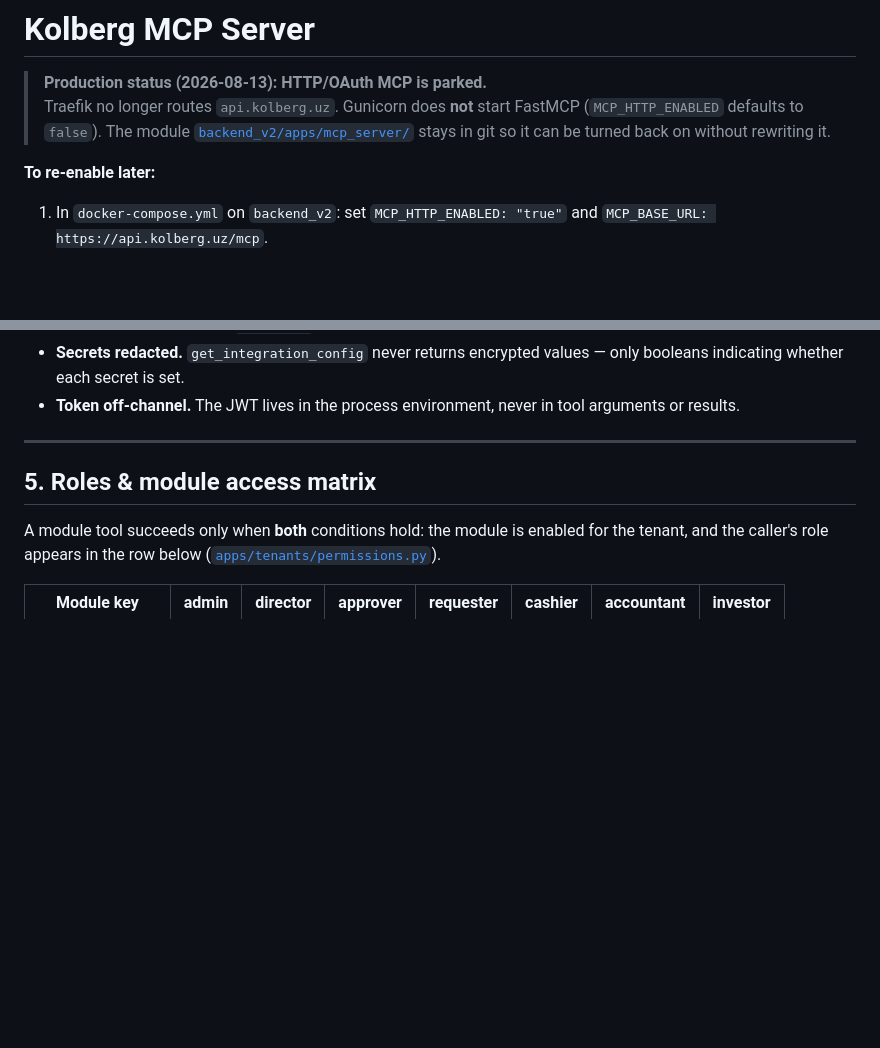
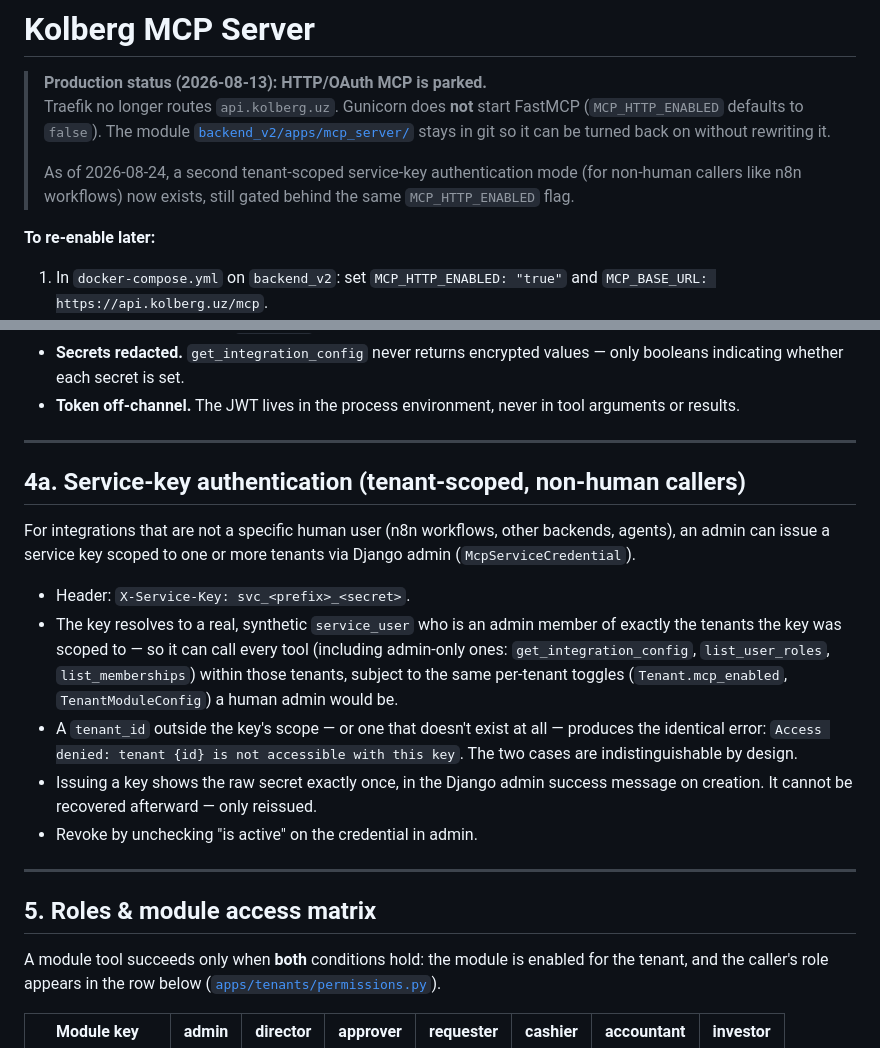
Before and after one commit to ddavlet/Corporate-portal, a Markdown page: docs/MCP_SERVER.md, 2 parts joined by grey strips. GitHub-like rendering; blank space fills up the shorter version.

Commit message:
docs(mcp): document X-Service-Key tenant-scoped auth

```diff
--- a/docs/MCP_SERVER.md
+++ b/docs/MCP_SERVER.md
@@ -2,6 +2,8 @@
 
 > **Production status (2026-08-13): HTTP/OAuth MCP is parked.**
 > Traefik no longer routes `api.kolberg.uz`. Gunicorn does **not** start FastMCP (`MCP_HTTP_ENABLED` defaults to `false`). The module [`backend_v2/apps/mcp_server/`](../backend_v2/apps/mcp_server/) stays in git so it can be turned back on without rewriting it.
+>
+> As of 2026-08-24, a second tenant-scoped service-key authentication mode (for non-human callers like n8n workflows) now exists, still gated behind the same `MCP_HTTP_ENABLED` flag.
 
 **To re-enable later:**
 
@@ -108,6 +110,29 @@ Any failure raises `PermissionError`, which the tool converts into an error resu
 - **Tenant-isolated.** Every query is filtered by `tenant=<resolved tenant>`. Cross-tenant access is impossible — passing another tenant's `tenant_id` fails the membership check.
 - **Secrets redacted.** `get_integration_config` never returns encrypted values — only booleans indicating whether each secret is set.
 - **Token off-channel.** The JWT lives in the process environment, never in tool arguments or results.
+
+---
+
+## 4a. Service-key authentication (tenant-scoped, non-human callers)
+
+For integrations that are not a specific human user (n8n workflows, other
+backends, agents), an admin can issue a service key scoped to one or more
+tenants via Django admin (`McpServiceCredential`).
+
+- Header: `X-Service-Key: svc_<prefix>_<secret>`.
+- The key resolves to a real, synthetic `service_user` who is an admin
+  member of exactly the tenants the key was scoped to — so it can call
+  every tool (including admin-only ones: `get_integration_config`,
+  `list_user_roles`, `list_memberships`) within those tenants, subject to
+  the same per-tenant toggles (`Tenant.mcp_enabled`, `TenantModuleConfig`)
+  a human admin would be.
+- A `tenant_id` outside the key's scope — or one that doesn't exist at all —
+  produces the identical error: `Access denied: tenant {id} is not
+  accessible with this key`. The two cases are indistinguishable by design.
+- Issuing a key shows the raw secret exactly once, in the Django admin
+  success message on creation. It cannot be recovered afterward — only
+  reissued.
+- Revoke by unchecking "is active" on the credential in admin.
 
 ---
 
```
